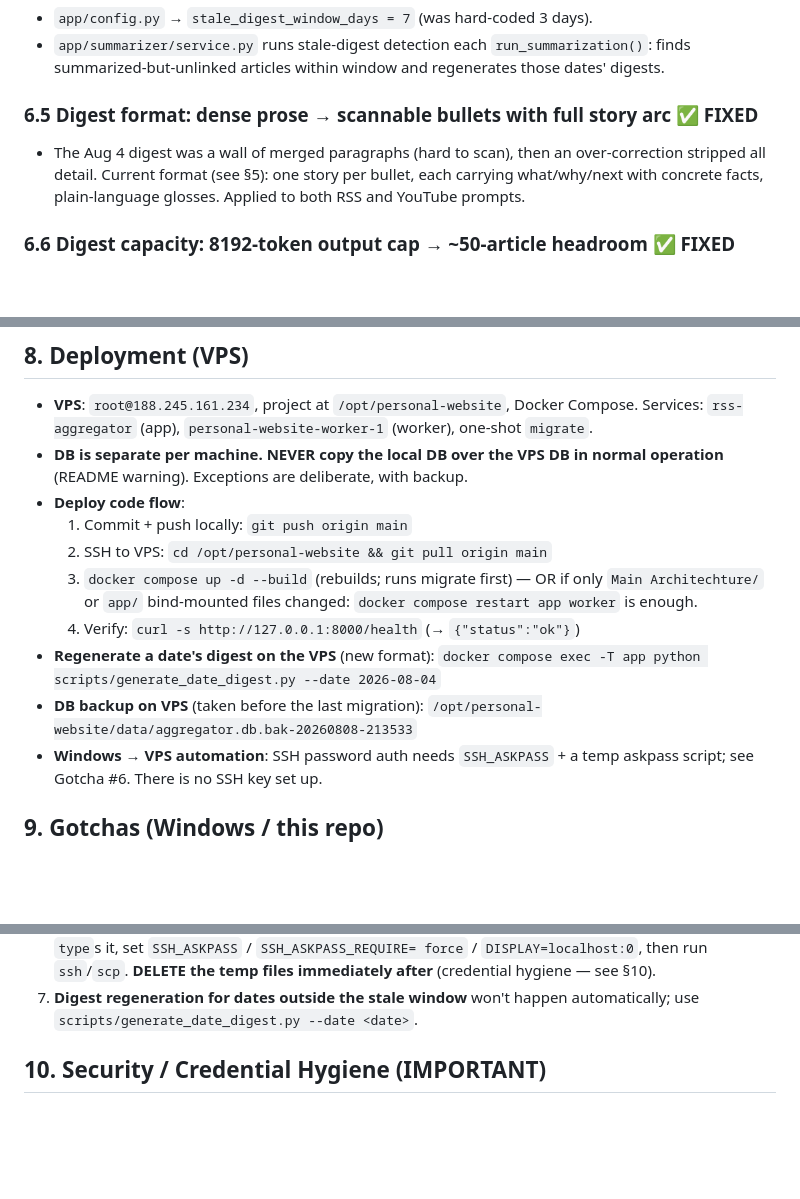
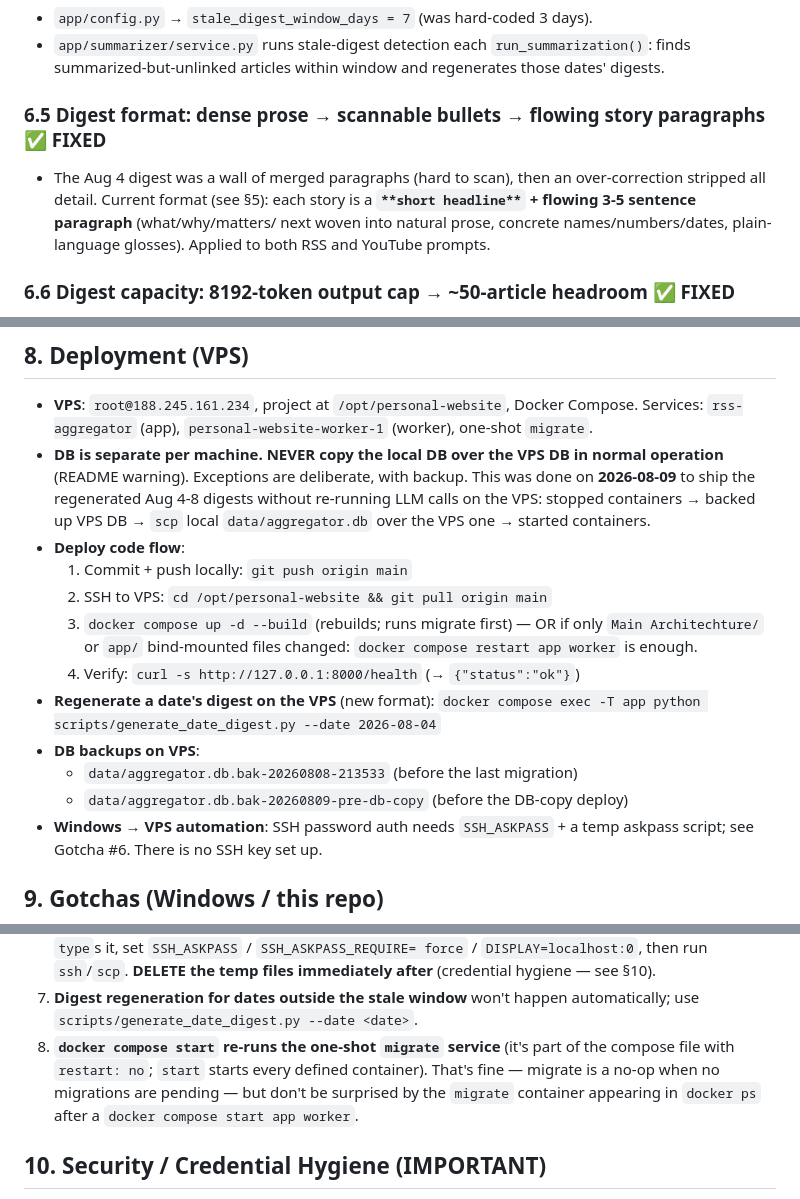
Before and after one commit to curious-data-dev/personal-website, a Markdown page: AGENTS.md, 3 parts joined by grey strips. Rendered like a GitHub page; blank space fills up the shorter version.

```diff
--- a/AGENTS.md
+++ b/AGENTS.md
@@ -158,11 +161,12 @@ These are DONE — a fresh agent must know they exist and where, to avoid
   `run_summarization()`: finds summarized-but-unlinked articles within window
   and regenerates those dates' digests.
 
-### 6.5 Digest format: dense prose → scannable bullets with full story arc ✅ FIXED
+### 6.5 Digest format: dense prose → scannable bullets → flowing story paragraphs ✅ FIXED
 - The Aug 4 digest was a wall of merged paragraphs (hard to scan), then an
-  over-correction stripped all detail. Current format (see §5): one story per
-  bullet, each carrying what/why/next with concrete facts, plain-language
-  glosses. Applied to both RSS and YouTube prompts.
+  over-correction stripped all detail. Current format (see §5): each story is a
+  **`**short headline**` + flowing 3-5 sentence paragraph** (what/why/matters/
+  next woven into natural prose, concrete names/numbers/dates, plain-language
+  glosses). Applied to both RSS and YouTube prompts.
 
 ### 6.6 Digest capacity: 8192-token output cap → ~50-article headroom ✅ FIXED
 - **Problem**: the digest is ONE LLM call with a hardcoded `max_tokens=8192`
@@ -229,6 +257,9 @@ only (groq/deepseek ignore it).
   (worker), one-shot `migrate`.
 - **DB is separate per machine. NEVER copy the local DB over the VPS DB in
   normal operation** (README warning). Exceptions are deliberate, with backup.
+  This was done on **2026-08-09** to ship the regenerated Aug 4-8 digests
+  without re-running LLM calls on the VPS: stopped containers → backed up VPS DB
+  → `scp` local `data/aggregator.db` over the VPS one → started containers.
 - **Deploy code flow**:
   1. Commit + push locally: `git push origin main`
   2. SSH to VPS: `cd /opt/personal-website && git pull origin main`
@@ -238,8 +269,9 @@ only (groq/deepseek ignore it).
   4. Verify: `curl -s http://127.0.0.1:8000/health` (→ `{"status":"ok"}`)
 - **Regenerate a date's digest on the VPS** (new format):
   `docker compose exec -T app python scripts/generate_date_digest.py --date 2026-08-04`
-- **DB backup on VPS** (taken before the last migration):
-  `/opt/personal-website/data/aggregator.db.bak-20260808-213533`
+- **DB backups on VPS**:
+  - `data/aggregator.db.bak-20260808-213533` (before the last migration)
+  - `data/aggregator.db.bak-20260809-pre-db-copy` (before the DB-copy deploy)
 - **Windows → VPS automation**: SSH password auth needs `SSH_ASKPASS` + a temp
   askpass script; see Gotcha #6. There is no SSH key set up.
 
@@ -262,6 +294,11 @@ only (groq/deepseek ignore it).
    immediately after** (credential hygiene — see §10).
 7. **Digest regeneration for dates outside the stale window** won't happen
    automatically; use `scripts/generate_date_digest.py --date <date>`.
+8. **`docker compose start` re-runs the one-shot `migrate` service** (it's part
+   of the compose file with `restart: no`; `start` starts every defined
+   container). That's fine — migrate is a no-op when no migrations are pending —
+   but don't be surprised by the `migrate` container appearing in `docker ps`
+   after a `docker compose start app worker`.
 
 ## 10. Security / Credential Hygiene (IMPORTANT)
 
```
Also changed, not shown: other parts of AGENTS.md (+52 -18 lines).
